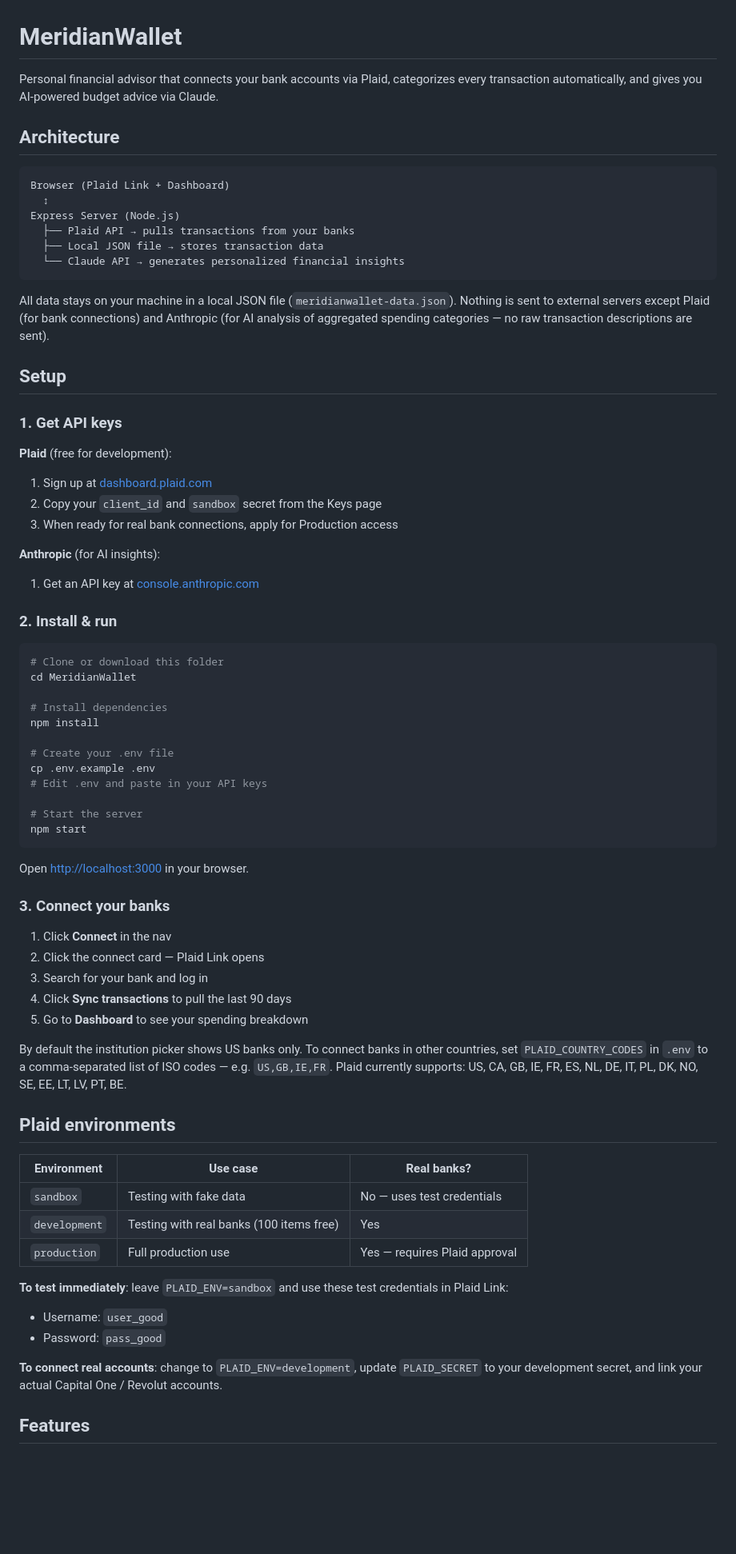
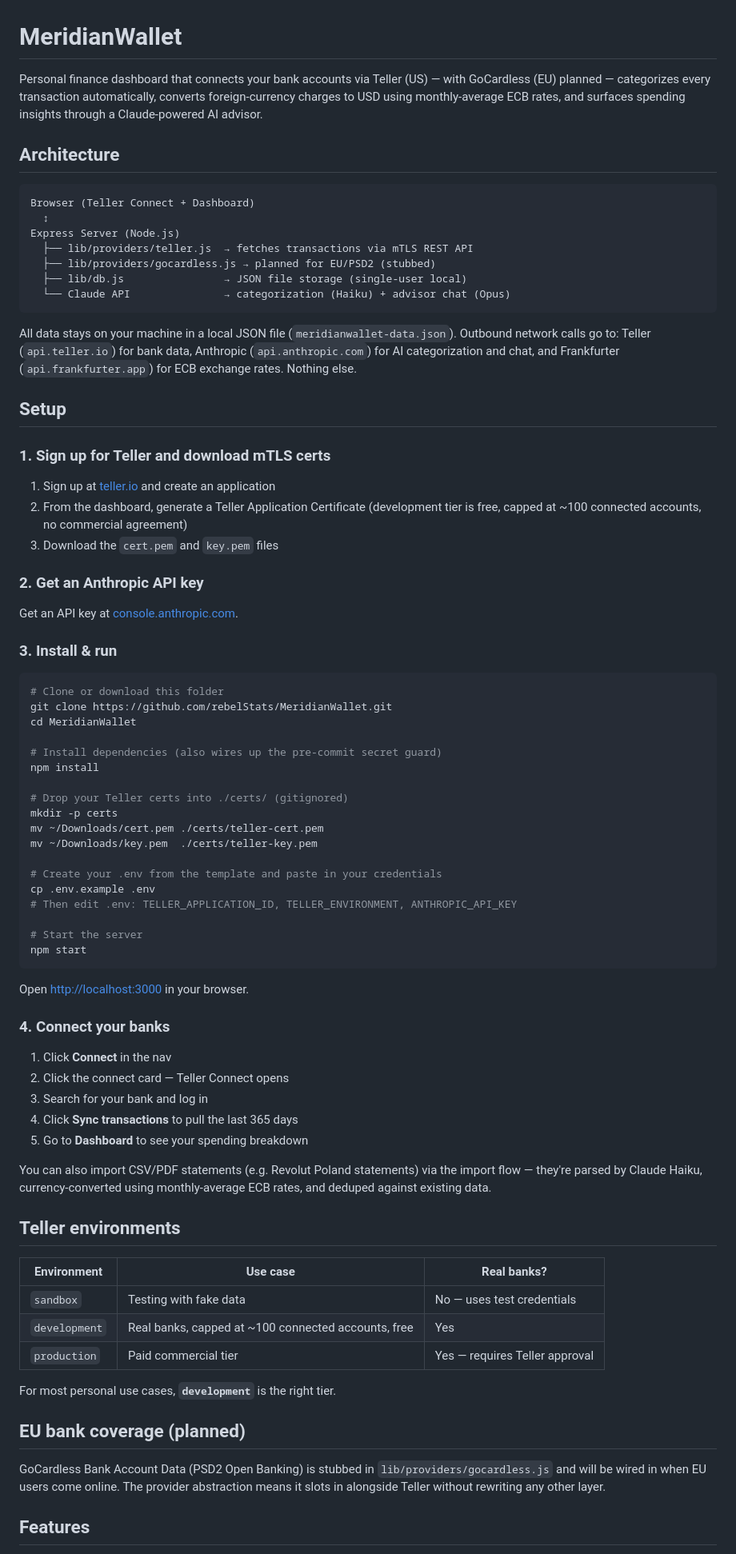
Before and after one commit to rebelStats/budgetpilot, a Markdown page: README.md, the part around one of its changes. Shown at 80% size. Drawn GitHub-style; blank space fills up the shorter version.

````diff
--- a/README.md
+++ b/README.md
@@ -1,44 +1,51 @@
 # MeridianWallet
 
-Personal financial advisor that connects your bank accounts via Plaid, categorizes every transaction automatically, and gives you AI-powered budget advice via Claude.
+Personal finance dashboard that connects your bank accounts via Teller (US) — with GoCardless (EU) planned — categorizes every transaction automatically, converts foreign-currency charges to USD using monthly-average ECB rates, and surfaces spending insights through a Claude-powered AI advisor.
 
 ## Architecture
 
 ```
-Browser (Plaid Link + Dashboard)
+Browser (Teller Connect + Dashboard)
   ↕
 Express Server (Node.js)
-  ├── Plaid API → pulls transactions from your banks
-  ├── Local JSON file → stores transaction data
-  └── Claude API → generates personalized financial insights
+  ├── lib/providers/teller.js  → fetches transactions via mTLS REST API
+  ├── lib/providers/gocardless.js → planned for EU/PSD2 (stubbed)
+  ├── lib/db.js                → JSON file storage (single-user local)
+  └── Claude API               → categorization (Haiku) + advisor chat (Opus)
 ```
 
-All data stays on your machine in a local JSON file (`meridianwallet-data.json`). Nothing is sent to external servers except Plaid (for bank connections) and Anthropic (for AI analysis of aggregated spending categories — no raw transaction descriptions are sent).
+All data stays on your machine in a local JSON file (`meridianwallet-data.json`). Outbound network calls go to: Teller (`api.teller.io`) for bank data, Anthropic (`api.anthropic.com`) for AI categorization and chat, and Frankfurter (`api.frankfurter.app`) for ECB exchange rates. Nothing else.
 
 ## Setup
 
-### 1. Get API keys
+### 1. Sign up for Teller and download mTLS certs
 
-**Plaid** (free for development):
-1. Sign up at [dashboard.plaid.com](https://dashboard.plaid.com)
-2. Copy your `client_id` and `sandbox` secret from the Keys page
-3. When ready for real bank connections, apply for Production access
+1. Sign up at [teller.io](https://teller.io) and create an application
+2. From the dashboard, generate a Teller Application Certificate (development tier is free, capped at ~100 connected accounts, no commercial agreement)
+3. Download the `cert.pem` and `key.pem` files
 
-**Anthropic** (for AI insights):
-1. Get an API key at [console.anthropic.com](https://console.anthropic.com/settings/keys)
+### 2. Get an Anthropic API key
 
-### 2. Install & run
+Get an API key at [console.anthropic.com](https://console.anthropic.com/settings/keys).
+
+### 3. Install & run
 
 ```bash
 # Clone or download this folder
+git clone https://github.com/rebelStats/MeridianWallet.git
 cd MeridianWallet
 
-# Install dependencies
+# Install dependencies (also wires up the pre-commit secret guard)
 npm install
 
-# Create your .env file
+# Drop your Teller certs into ./certs/ (gitignored)
+mkdir -p certs
+mv ~/Downloads/cert.pem ./certs/teller-cert.pem
+mv ~/Downloads/key.pem  ./certs/teller-key.pem
+
+# Create your .env from the template and paste in your credentials
 cp .env.example .env
-# Edit .env and paste in your API keys
+# Then edit .env: TELLER_APPLICATION_ID, TELLER_ENVIRONMENT, ANTHROPIC_API_KEY
 
 # Start the server
 npm start
@@ -46,29 +53,29 @@ npm start
 
 Open [http://localhost:3000](http://localhost:3000) in your browser.
 
-### 3. Connect your banks
+### 4. Connect your banks
 
 1. Click **Connect** in the nav
-2. Click the connect card — Plaid Link opens
+2. Click the connect card — Teller Connect opens
 3. Search for your bank and log in
-4. Click **Sync transactions** to pull the last 90 days
+4. Click **Sync transactions** to pull the last 365 days
 5. Go to **Dashboard** to see your spending breakdown
 
-By default the institution picker shows US banks only. To connect banks in other countries, set `PLAID_COUNTRY_CODES` in `.env` to a comma-separated list of ISO codes — e.g. `US,GB,IE,FR`. Plaid currently supports: US, CA, GB, IE, FR, ES, NL, DE, IT, PL, DK, NO, SE, EE, LT, LV, PT, BE.
+You can also import CSV/PDF statements (e.g. Revolut Poland statements) via the import flow — they're parsed by Claude Haiku, currency-converted using monthly-average ECB rates, and deduped against existing data.
 
-## Plaid environments
+## Teller environments
 
 | Environment | Use case | Real banks? |
 |-------------|----------|-------------|
 | `sandbox` | Testing with fake data | No — uses test credentials |
-| `development` | Testing with real banks (100 items free) | Yes |
-| `production` | Full production use | Yes — requires Plaid approval |
+| `development` | Real banks, capped at ~100 connected accounts, free | Yes |
+| `production` | Paid commercial tier | Yes — requires Teller approval |
 
-**To test immediately**: leave `PLAID_ENV=sandbox` and use these test credentials in Plaid Link:
-- Username: `user_good`
-- Password: `pass_good`
+For most personal use cases, **`development`** is the right tier.
 
-**To connect real accounts**: change to `PLAID_ENV=development`, update `PLAID_SECRET` to your development secret, and link your actual Capital One / Revolut accounts.
+## EU bank coverage (planned)
+
+GoCardless Bank Account Data (PSD2 Open Banking) is stubbed in `lib/providers/gocardless.js` and will be wired in when EU users come online. The provider abstraction means it slots in alongside Teller without rewriting any other layer.
 
 ## Features
 
````
Also changed, not shown: other parts of README.md (+12 -9 lines), PRIVACY.md (+15 -9 lines).
